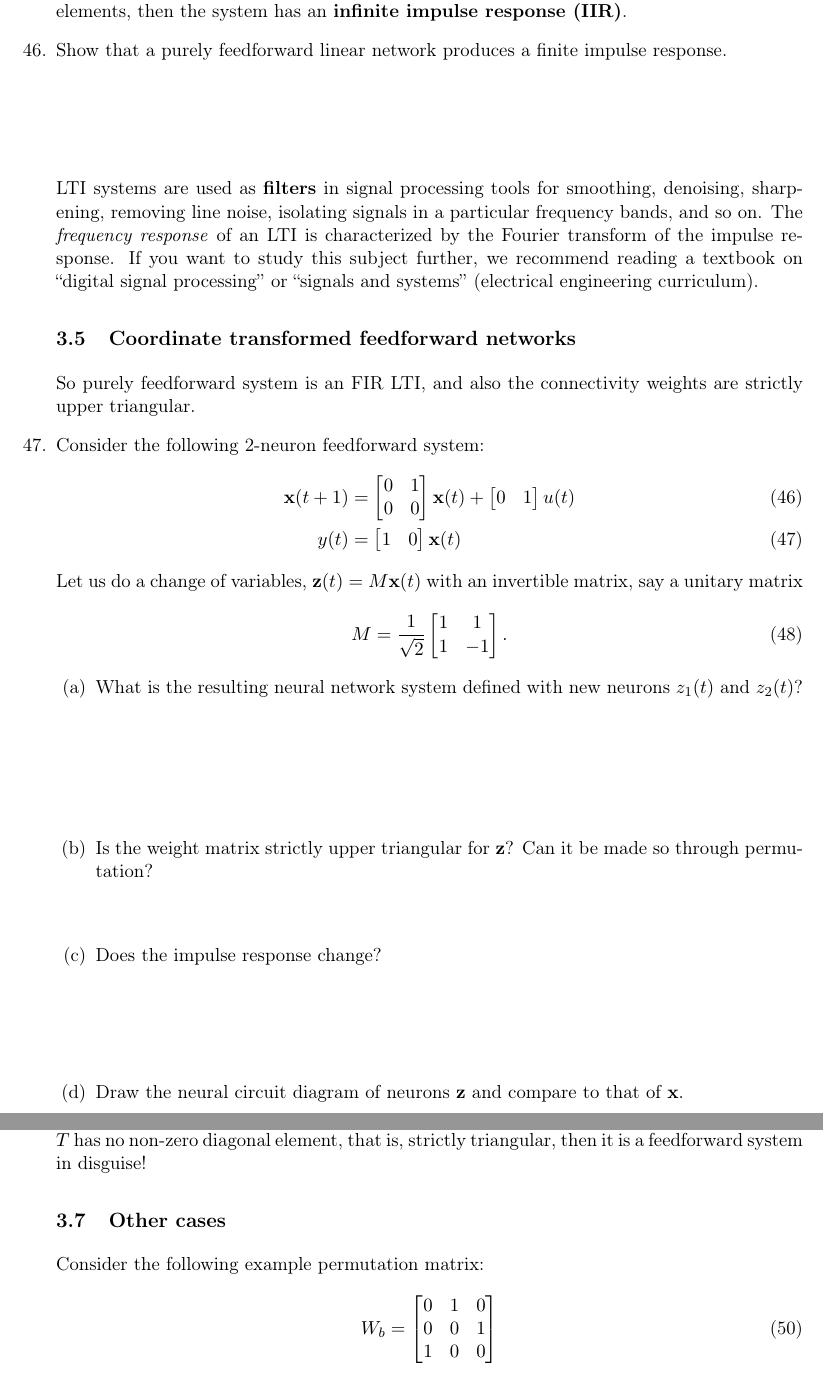
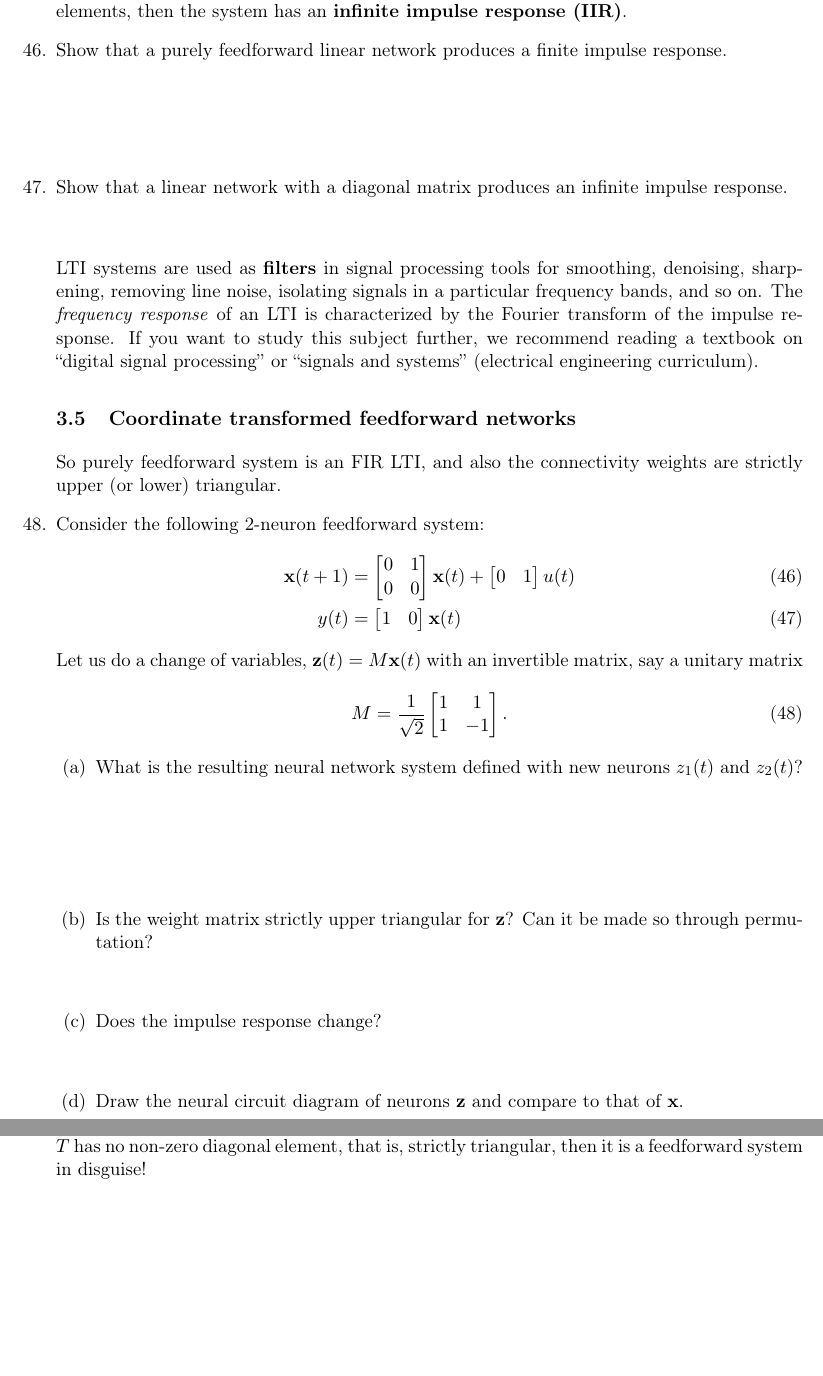
Before and after one commit to memming/linear-algebra-and-dynamics-lectures, a LaTeX problem sheet (lecture_notes.tex): two parts of pages 17 and 18 of 28, joined at a grey line, cut so that both start at the same text, the shorter picture padded with empty space. Compiled offline with pdfLaTeX.

Commit message:
cleaning up

```diff
--- a/lecture_notes.tex
+++ b/lecture_notes.tex
@@ -1026,12 +1026,15 @@ If there are infinite number of non-zero elements, then the system has an \textb
 \question Show that a purely feedforward linear network produces a finite impulse response.
 \vspace{\stretch{1}}
 
+\question Show that a linear network with a diagonal matrix produces an infinite impulse response.
+\vspace{\stretch{0.5}}
+
 LTI systems are used as \textbf{filters} in signal processing tools for smoothing, denoising, sharpening, removing line noise, isolating signals in a particular frequency bands, and so on.
 The \emph{frequency response} of an LTI is characterized by the Fourier transform of the impulse response.
 If you want to study this subject further, we recommend reading a textbook on ``digital signal processing'' or ``signals and systems'' (electrical engineering curriculum).
 
 \subsection{Coordinate transformed feedforward networks}
-So purely feedforward system is an FIR LTI, and also the connectivity weights are strictly upper triangular.
+So purely feedforward system is an FIR LTI, and also the connectivity weights are strictly upper (or lower) triangular.
 \question \label{q:rotff}
 Consider the following 2-neuron feedforward system:
 \begin{align}\label{eq:dtlds:lti:1}
@@ -1067,7 +1070,7 @@ Let us do a change of variables, $\vz(t) = M \vx(t)$ with an invertible matrix,
     \part Is the weight matrix strictly upper triangular for $\vz$? Can it be made so through permutation?
     \vspace{\stretch{0.5}}
     \part Does the impulse response change?
-    \vspace{\stretch{1}}
+    \vspace{\stretch{0.5}}
     \part Draw the neural circuit diagram of neurons $\vz$ and compare to that of $\vx$.
     \vspace{\stretch{1}}
 \end{parts}
@@ -1087,16 +1090,16 @@ There's another matrix decomposition that can answer this question.
 The Schur decomposition can be numerically found cheaply.
 If the resulting triangular matrix $T$ has no non-zero diagonal element, that is, strictly triangular, then it is a feedforward system in disguise!
 
-\subsection{Other cases}
-Consider the following example permutation matrix:
-\begin{align}\label{eq:nnm:ex:b}
-W_b &=
-\begin{bmatrix}
-0 & 1 & 0\\
-0 & 0 & 1\\
-1 & 0 & 0
-\end{bmatrix}
-\end{align}
+%\subsection{Other cases}
+%Consider the following example permutation matrix:
+%\begin{align}\label{eq:nnm:ex:b}
+%W_b &=
+%\begin{bmatrix}
+%0 & 1 & 0\\
+%0 & 0 & 1\\
+%1 & 0 & 0
+%\end{bmatrix}
+%\end{align}
 
 %%% ===== DAY 3 =====
 \newpage
```
